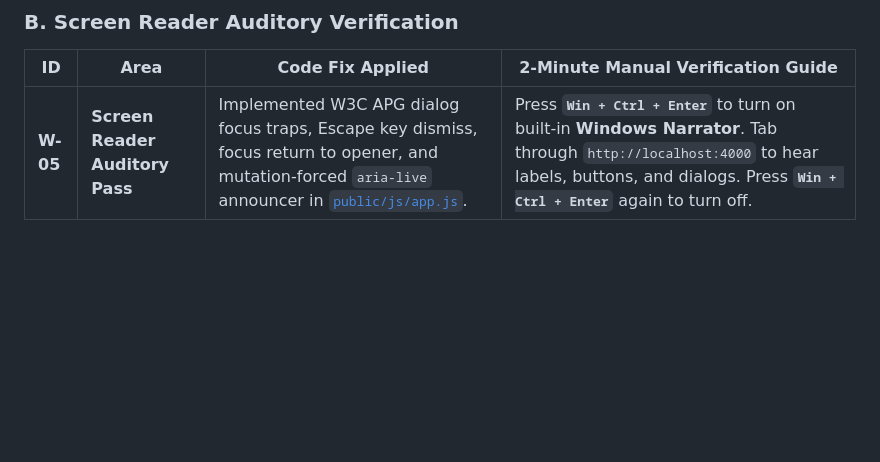
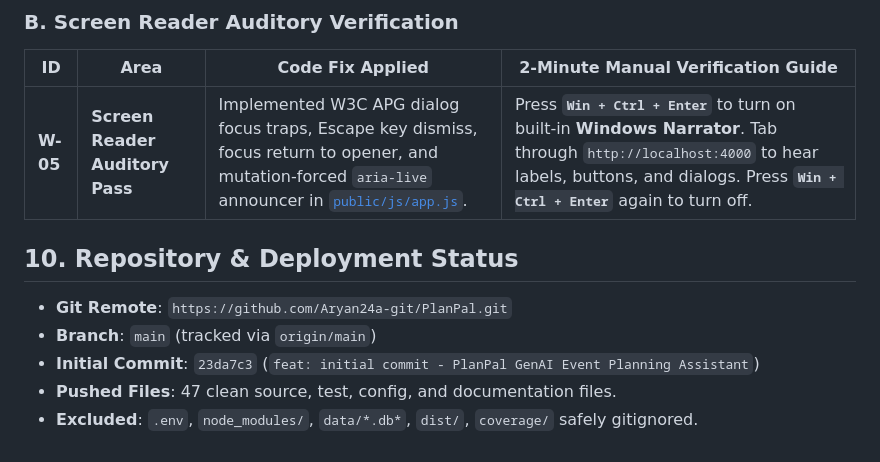
Before and after one commit to Aryan24a-git/PlanPal, a Markdown page: memory.md, the part around the change. Drawn GitHub-style; blank space fills up the shorter version.

Commit message:
docs: update memory.md with repository deployment metadata

```diff
--- a/memory.md
+++ b/memory.md
@@ -103,3 +103,10 @@
 | ID | Area | Code Fix Applied | 2-Minute Manual Verification Guide |
 |---|---|---|---|
 | **W-05** | **Screen Reader Auditory Pass** | Implemented W3C APG dialog focus traps, Escape key dismiss, focus return to opener, and mutation-forced `aria-live` announcer in [`public/js/app.js`](file:///e:/projects/CHALLENGE%205/public/js/app.js). | Press **`Win + Ctrl + Enter`** to turn on built-in **Windows Narrator**. Tab through `http://localhost:4000` to hear labels, buttons, and dialogs. Press **`Win + Ctrl + Enter`** again to turn off. |
+
+## 10. Repository & Deployment Status
+- **Git Remote**: `https://github.com/Aryan24a-git/PlanPal.git`
+- **Branch**: `main` (tracked via `origin/main`)
+- **Initial Commit**: `23da7c3` (`feat: initial commit - PlanPal GenAI Event Planning Assistant`)
+- **Pushed Files**: 47 clean source, test, config, and documentation files.
+- **Excluded**: `.env`, `node_modules/`, `data/*.db*`, `dist/`, `coverage/` safely gitignored.
```
